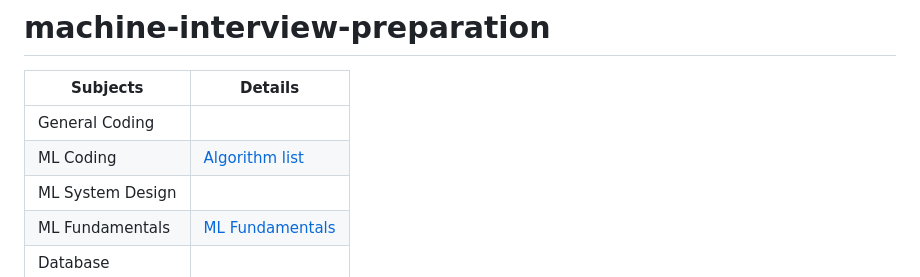
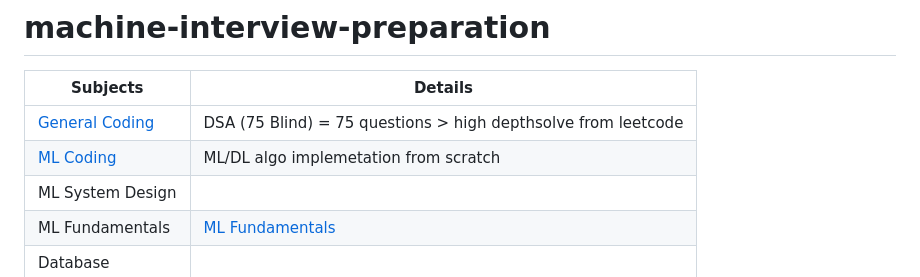
Before and after one commit to deepak7376/machine-learning-guide, a Markdown page: README.md, the part around the change. GitHub-like rendering.

```diff
--- a/README.md
+++ b/README.md
@@ -2,8 +2,8 @@
 
 | Subjects           | Details                                    |
 |--------------------|--------------------------------------------|
-| General Coding     |                                            |
-| ML Coding          | [Algorithm list](algorithm_list.md)                             |
+| [General Coding](general_coding/general_coding.md)     |   DSA  (75 Blind) = 75 questions > high depthsolve from leetcode                                         |
+| [ML Coding](algorithm_list.md)          | ML/DL algo implemetation from scratch                             |
 | ML System Design   |                                            |
 | ML Fundamentals    |  [ML Fundamentals](ml_fundamentals.md)                                          |
 | Database           |                                            |
```
